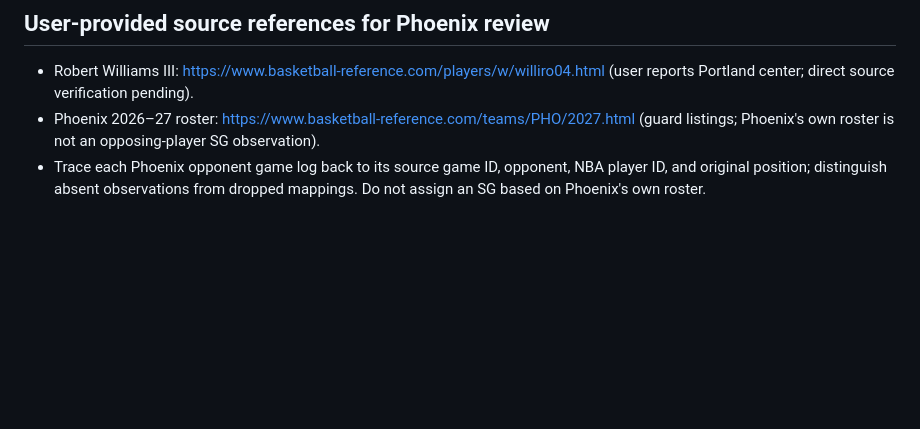
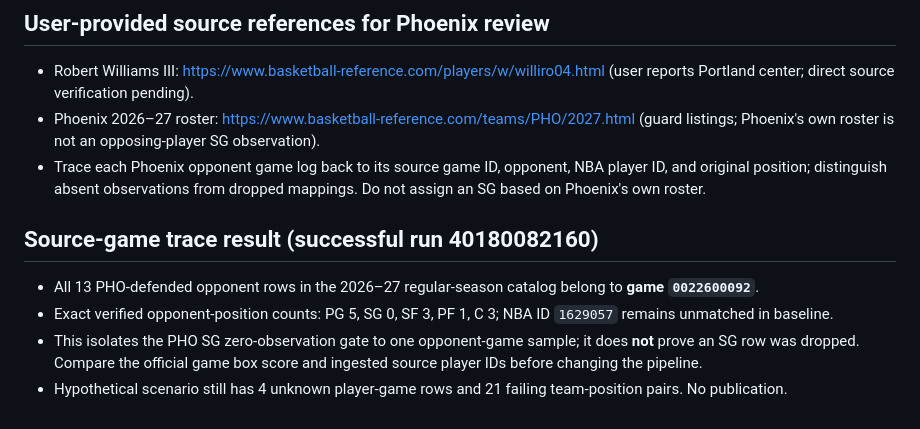
Before and after one commit to eec757/nba-defensive-dashboard, a Markdown page: reports/2027_position_gate_remediation_plan.md, the part around the change. Rendered like a GitHub page; blank space fills up the shorter version.

Commit message:
Document Phoenix single-game source trace and remaining 21 position gates

```diff
--- a/reports/2027_position_gate_remediation_plan.md
+++ b/reports/2027_position_gate_remediation_plan.md
@@ -34,3 +34,10 @@ Next: trace the 13 PHO opponent-game rows through source game logs and position
 - Robert Williams III: https://www.basketball-reference.com/players/w/williro04.html (user reports Portland center; direct source verification pending).
 - Phoenix 2026–27 roster: https://www.basketball-reference.com/teams/PHO/2027.html (guard listings; Phoenix's own roster is not an opposing-player SG observation).
 - Trace each Phoenix opponent game log back to its source game ID, opponent, NBA player ID, and original position; distinguish absent observations from dropped mappings. Do not assign an SG based on Phoenix's own roster.
+
+## Source-game trace result (successful run 40180082160)
+
+- All 13 PHO-defended opponent rows in the 2026–27 regular-season catalog belong to **game `0022600092`**.
+- Exact verified opponent-position counts: PG 5, SG 0, SF 3, PF 1, C 3; NBA ID `1629057` remains unmatched in baseline.
+- This isolates the PHO SG zero-observation gate to one opponent-game sample; it does **not** prove an SG row was dropped. Compare the official game box score and ingested source player IDs before changing the pipeline.
+- Hypothetical scenario still has 4 unknown player-game rows and 21 failing team-position pairs. No publication.
```
